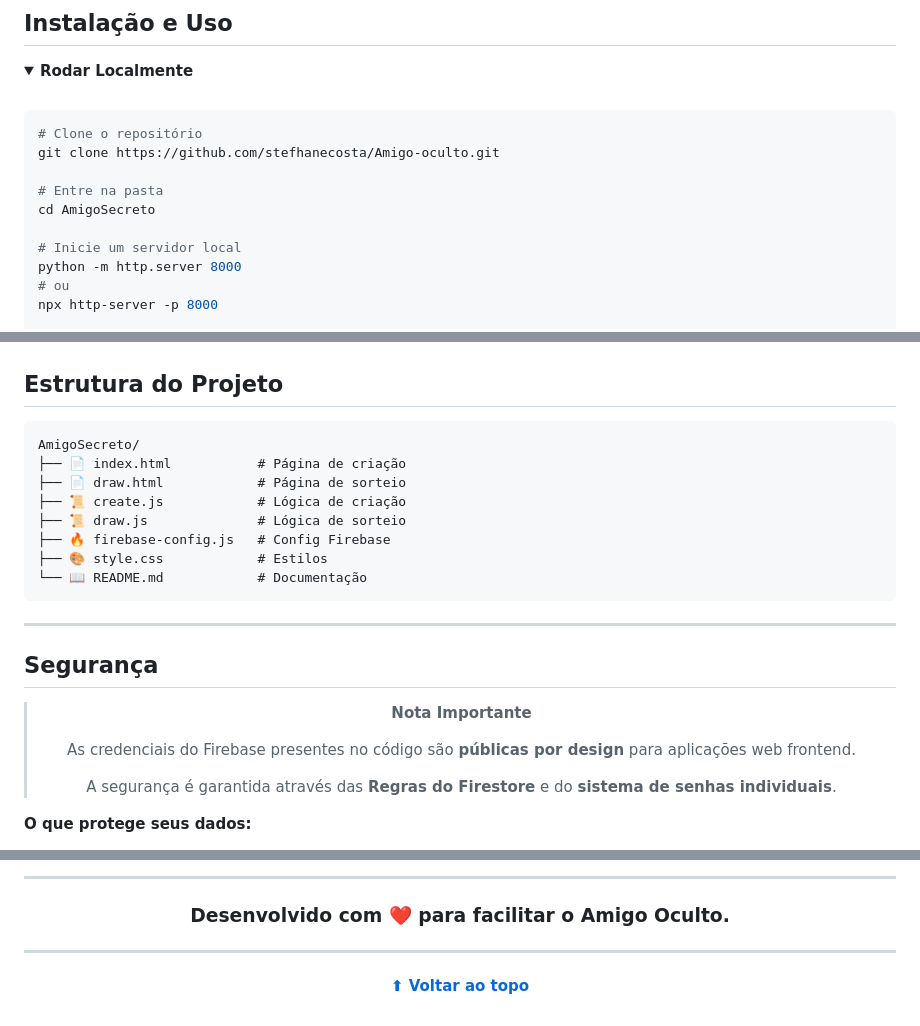
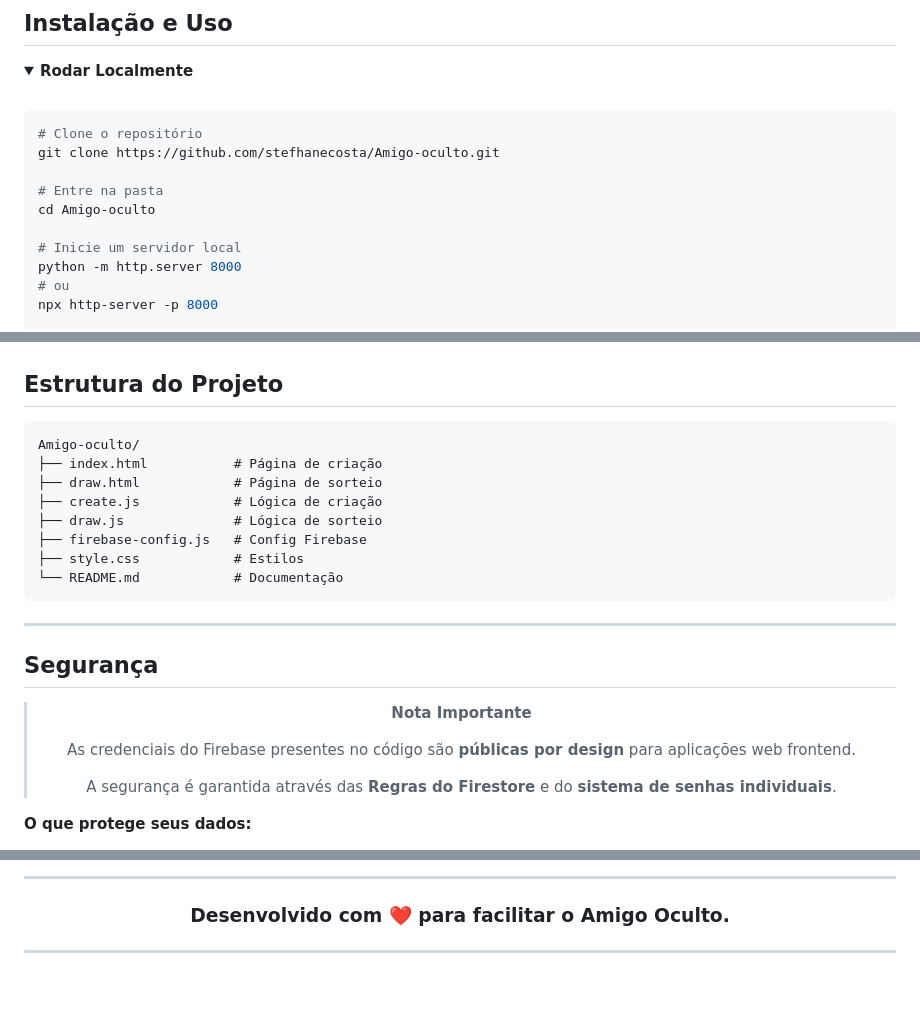
Before and after one commit to stefhanecosta/Amigo-oculto, a Markdown page: README.md, 3 parts joined by grey strips. Drawn GitHub-style; folded sections open; blank space fills up the shorter version.

````diff
--- a/README.md
+++ b/README.md
@@ -125,7 +125,7 @@ Sistema completo para organizar sorteios de Amigo Oculto onde **cada participant
 git clone https://github.com/stefhanecosta/Amigo-oculto.git
 
 # Entre na pasta
-cd AmigoSecreto
+cd Amigo-oculto
 
 # Inicie um servidor local
 python -m http.server 8000
@@ -161,14 +161,14 @@ Ou use o botão:
 ##  Estrutura do Projeto
 
 ```
-AmigoSecreto/
-├── 📄 index.html           # Página de criação
-├── 📄 draw.html            # Página de sorteio
-├── 📜 create.js            # Lógica de criação
-├── 📜 draw.js              # Lógica de sorteio
-├── 🔥 firebase-config.js   # Config Firebase
-├── 🎨 style.css            # Estilos
-└── 📖 README.md            # Documentação
+Amigo-oculto/
+├── index.html           # Página de criação
+├── draw.html            # Página de sorteio
+├── create.js            # Lógica de criação
+├── draw.js              # Lógica de sorteio
+├── firebase-config.js   # Config Firebase
+├── style.css            # Estilos
+└── README.md            # Documentação
 ```
 
 ---
@@ -184,6 +184,7 @@ AmigoSecreto/
 > A segurança é garantida através das **Regras do Firestore** e do **sistema de senhas individuais**.
 
 </div>
+
 
 **O que protege seus dados:**
 - ✅ Firestore Security Rules
@@ -215,6 +216,5 @@ Este projeto está sob a licença MIT. Veja [LICENSE](LICENSE) para mais informa
 
 ---
 
-**[⬆ Voltar ao topo](#-amigo-oculto)**
 
 </div>
````
